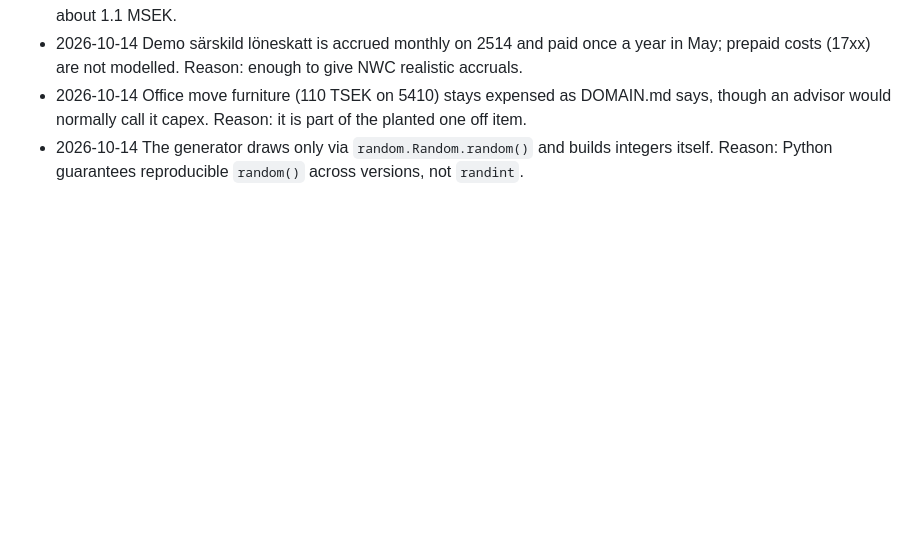
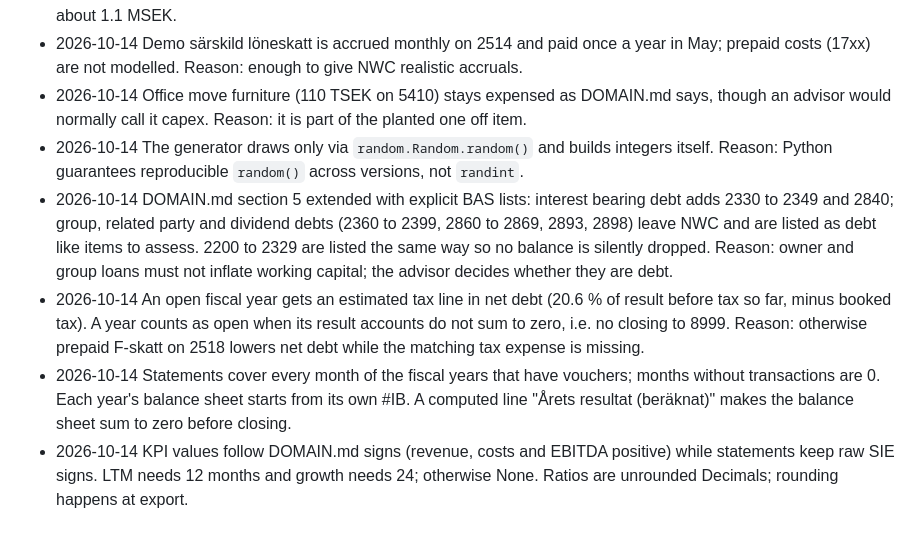
Before and after one commit to SimonC03/diligens, a Markdown page: docs/DECISIONS.md, the part around the change. GitHub-like rendering; blank space fills up the shorter version.

Commit message:
docs: explicit BAS lists for NWC, net debt and open year tax

```diff
--- a/docs/DECISIONS.md
+++ b/docs/DECISIONS.md
@@ -42,3 +42,18 @@ Format: `YYYY-MM-DD` decision, reason.
   an advisor would normally call it capex. Reason: it is part of the planted one off item.
 - 2026-10-14 The generator draws only via `random.Random.random()` and builds integers itself.
   Reason: Python guarantees reproducible `random()` across versions, not `randint`.
+- 2026-10-14 DOMAIN.md section 5 extended with explicit BAS lists: interest bearing debt
+  adds 2330 to 2349 and 2840; group, related party and dividend debts (2360 to 2399, 2860
+  to 2869, 2893, 2898) leave NWC and are listed as debt like items to assess. 2200 to 2329
+  are listed the same way so no balance is silently dropped. Reason: owner and group loans
+  must not inflate working capital; the advisor decides whether they are debt.
+- 2026-10-14 An open fiscal year gets an estimated tax line in net debt (20.6 % of result
+  before tax so far, minus booked tax). A year counts as open when its result accounts do
+  not sum to zero, i.e. no closing to 8999. Reason: otherwise prepaid F-skatt on 2518
+  lowers net debt while the matching tax expense is missing.
+- 2026-10-14 Statements cover every month of the fiscal years that have vouchers; months
+  without transactions are 0. Each year's balance sheet starts from its own #IB. A computed
+  line "Årets resultat (beräknat)" makes the balance sheet sum to zero before closing.
+- 2026-10-14 KPI values follow DOMAIN.md signs (revenue, costs and EBITDA positive) while
+  statements keep raw SIE signs. LTM needs 12 months and growth needs 24; otherwise None.
+  Ratios are unrounded Decimals; rounding happens at export.
```
Also changed, not shown: docs/DOMAIN.md (+10 -1 lines).
